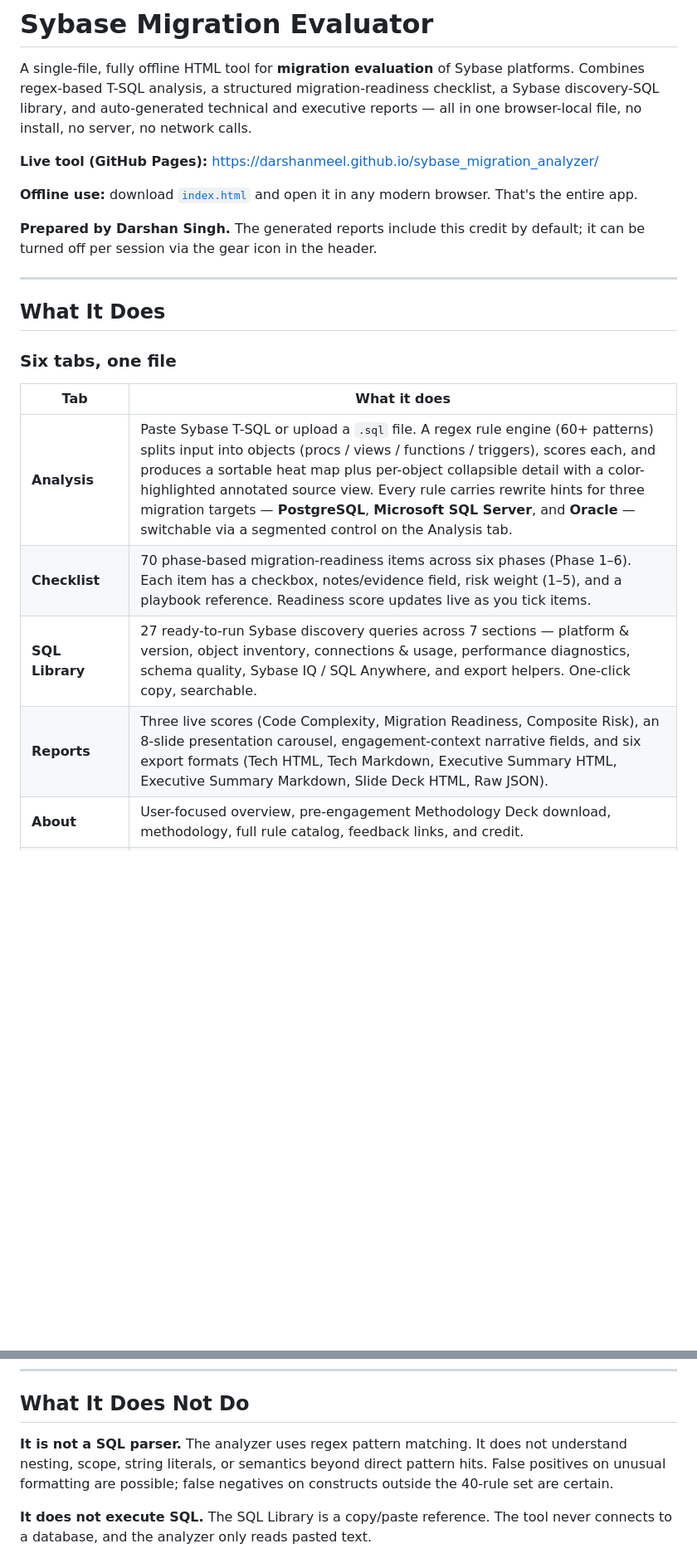
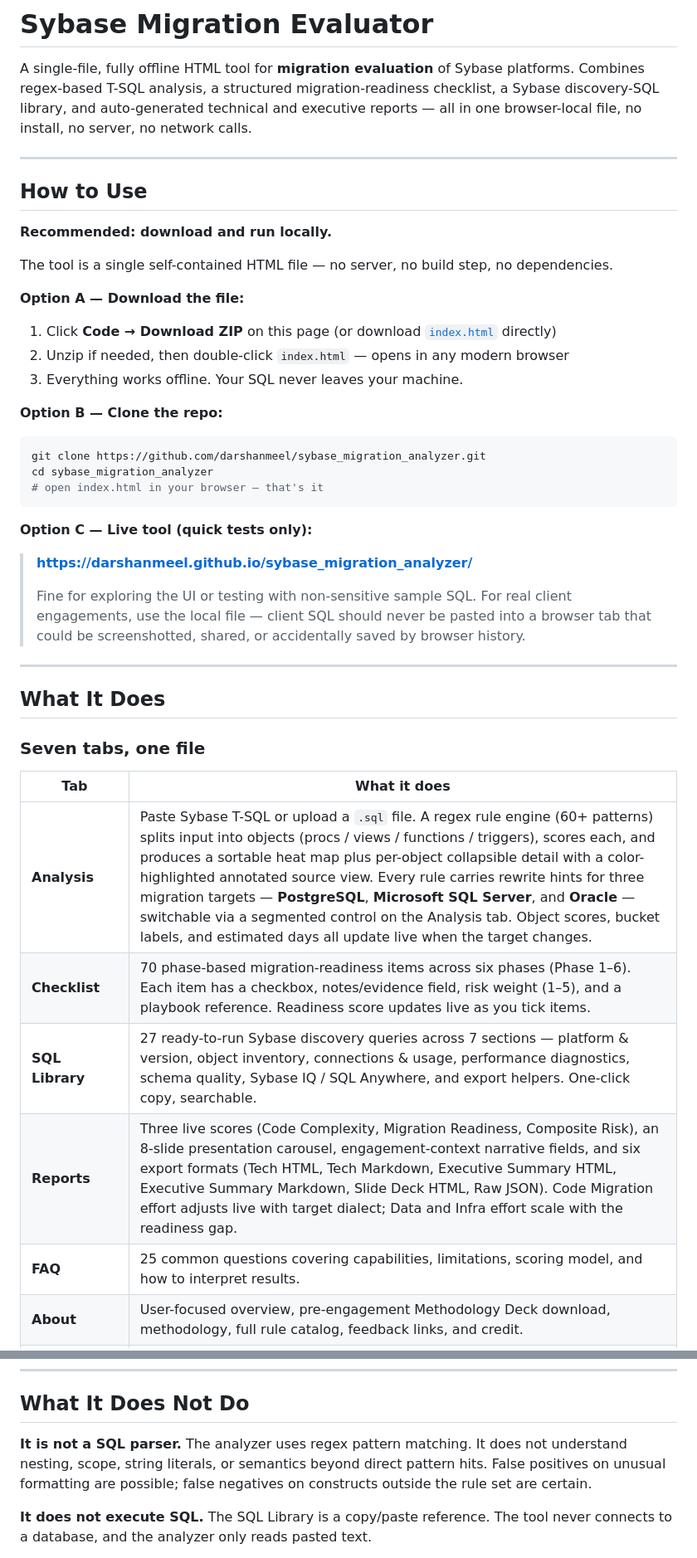
Before and after one commit to darshanmeel/sybase_migration_analyzer, a Markdown page: README.md, 2 parts joined by grey strips. Shown at 83% size. Drawn GitHub-style; blank space fills up the shorter version.

````diff
--- a/README.md
+++ b/README.md
@@ -2,24 +2,47 @@
 
 A single-file, fully offline HTML tool for **migration evaluation** of Sybase platforms. Combines regex-based T-SQL analysis, a structured migration-readiness checklist, a Sybase discovery-SQL library, and auto-generated technical and executive reports — all in one browser-local file, no install, no server, no network calls.
 
-**Live tool (GitHub Pages):** https://darshanmeel.github.io/sybase_migration_analyzer/
+---
 
-**Offline use:** download [`index.html`](index.html) and open it in any modern browser. That's the entire app.
+## How to Use
 
-**Prepared by Darshan Singh.** The generated reports include this credit by default; it can be turned off per session via the gear icon in the header.
+**Recommended: download and run locally.**
+
+The tool is a single self-contained HTML file — no server, no build step, no dependencies.
+
+**Option A — Download the file:**
+
+1. Click **Code → Download ZIP** on this page (or download [`index.html`](index.html) directly)
+2. Unzip if needed, then double-click `index.html` — opens in any modern browser
+3. Everything works offline. Your SQL never leaves your machine.
+
+**Option B — Clone the repo:**
+
+```bash
+git clone https://github.com/darshanmeel/sybase_migration_analyzer.git
+cd sybase_migration_analyzer
+# open index.html in your browser — that's it
+```
+
+**Option C — Live tool (quick tests only):**
+
+> **[https://darshanmeel.github.io/sybase_migration_analyzer/](https://darshanmeel.github.io/sybase_migration_analyzer/)**
+>
+> Fine for exploring the UI or testing with non-sensitive sample SQL. For real client engagements, use the local file — client SQL should never be pasted into a browser tab that could be screenshotted, shared, or accidentally saved by browser history.
 
 ---
 
 ## What It Does
 
-### Six tabs, one file
+### Seven tabs, one file
 
 | Tab | What it does |
 |---|---|
-| **Analysis** | Paste Sybase T-SQL or upload a `.sql` file. A regex rule engine (60+ patterns) splits input into objects (procs / views / functions / triggers), scores each, and produces a sortable heat map plus per-object collapsible detail with a color-highlighted annotated source view. Every rule carries rewrite hints for three migration targets — **PostgreSQL**, **Microsoft SQL Server**, and **Oracle** — switchable via a segmented control on the Analysis tab. |
+| **Analysis** | Paste Sybase T-SQL or upload a `.sql` file. A regex rule engine (60+ patterns) splits input into objects (procs / views / functions / triggers), scores each, and produces a sortable heat map plus per-object collapsible detail with a color-highlighted annotated source view. Every rule carries rewrite hints for three migration targets — **PostgreSQL**, **Microsoft SQL Server**, and **Oracle** — switchable via a segmented control on the Analysis tab. Object scores, bucket labels, and estimated days all update live when the target changes. |
 | **Checklist** | 70 phase-based migration-readiness items across six phases (Phase 1–6). Each item has a checkbox, notes/evidence field, risk weight (1–5), and a playbook reference. Readiness score updates live as you tick items. |
 | **SQL Library** | 27 ready-to-run Sybase discovery queries across 7 sections — platform & version, object inventory, connections & usage, performance diagnostics, schema quality, Sybase IQ / SQL Anywhere, and export helpers. One-click copy, searchable. |
-| **Reports** | Three live scores (Code Complexity, Migration Readiness, Composite Risk), an 8-slide presentation carousel, engagement-context narrative fields, and six export formats (Tech HTML, Tech Markdown, Executive Summary HTML, Executive Summary Markdown, Slide Deck HTML, Raw JSON). |
+| **Reports** | Three live scores (Code Complexity, Migration Readiness, Composite Risk), an 8-slide presentation carousel, engagement-context narrative fields, and six export formats (Tech HTML, Tech Markdown, Executive Summary HTML, Executive Summary Markdown, Slide Deck HTML, Raw JSON). Code Migration effort adjusts live with target dialect; Data and Infra effort scale with the readiness gap. |
+| **FAQ** | 25 common questions covering capabilities, limitations, scoring model, and how to interpret results. |
 | **About** | User-focused overview, pre-engagement Methodology Deck download, methodology, full rule catalog, feedback links, and credit. |
 | **Limitations** ⚠ | Dedicated tab (red warning styling) listing exactly what the tool can and cannot do. Read before sharing any report with a stakeholder. |
 
@@ -52,7 +92,7 @@ Every number the tool outputs ships with a visible `~92%` confidence label. The
 
 ## What It Does Not Do
 
-**It is not a SQL parser.** The analyzer uses regex pattern matching. It does not understand nesting, scope, string literals, or semantics beyond direct pattern hits. False positives on unusual formatting are possible; false negatives on constructs outside the 40-rule set are certain.
+**It is not a SQL parser.** The analyzer uses regex pattern matching. It does not understand nesting, scope, string literals, or semantics beyond direct pattern hits. False positives on unusual formatting are possible; false negatives on constructs outside the rule set are certain.
 
 **It does not execute SQL.** The SQL Library is a copy/paste reference. The tool never connects to a database, and the analyzer only reads pasted text.
 
````
Also changed, not shown: other parts of README.md (+23 -18 lines).
